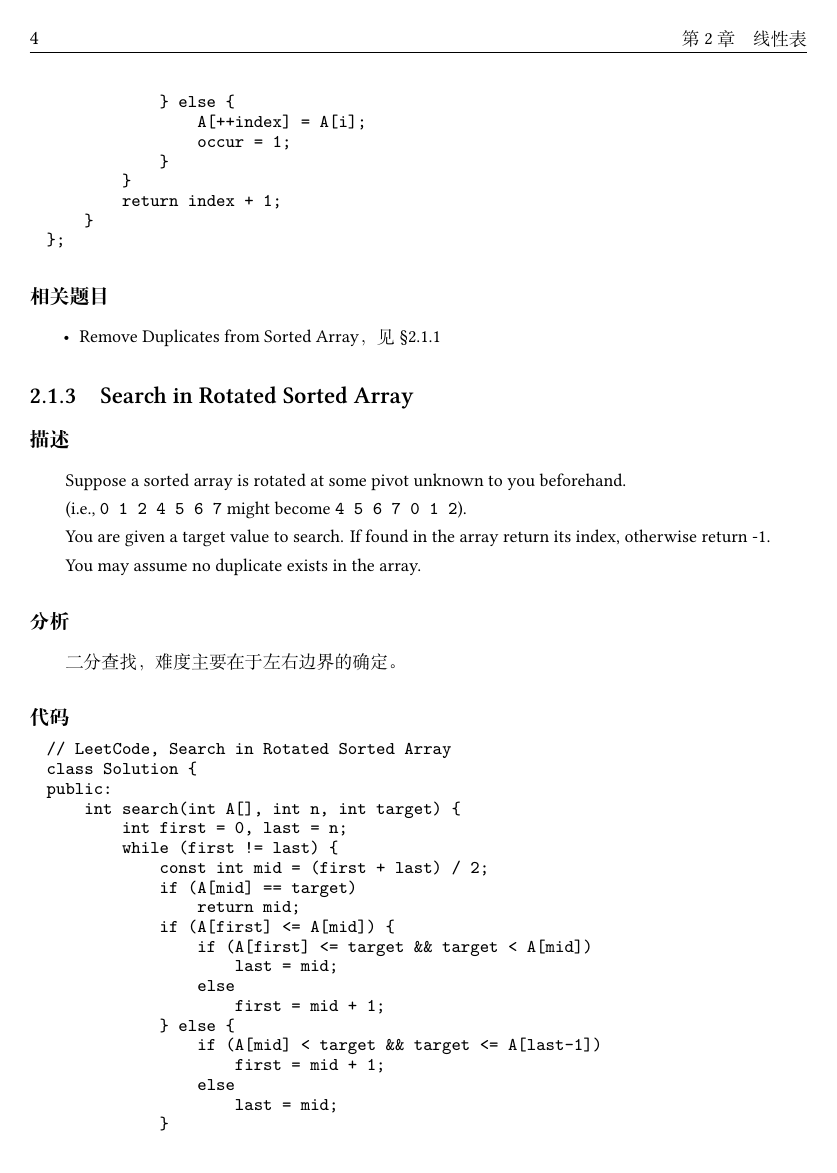
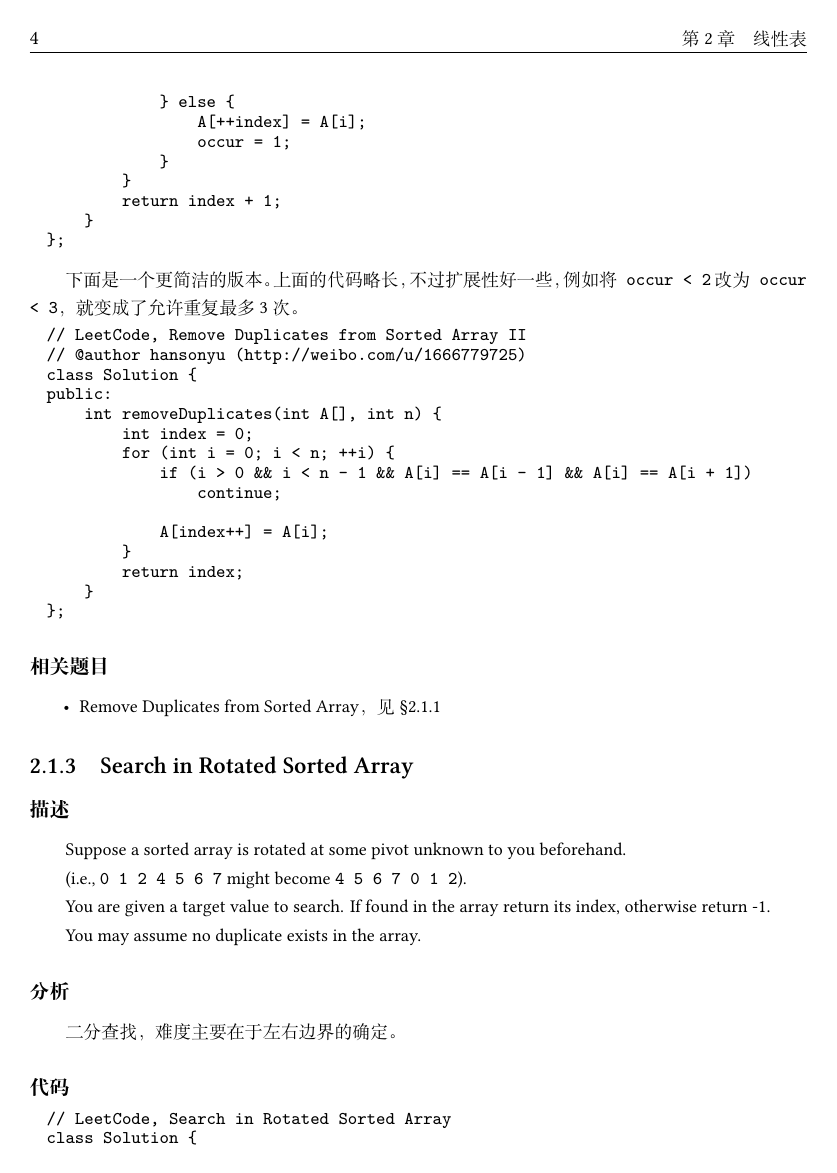
Before and after one commit to soulmachine/leetcode, a LaTeX thesis (C++/leetcode-cpp.tex, which reads C++/chapLinearList.tex): page 10 of 208 before the commit and page 10 of 209 after it. Compiled offline with XeLaTeX; a missing font is replaced by an installed copy or a similar font.

Commit message:
增加了 hansonyu 贡献的一份代码

```diff
--- a/C++/chapLinearList.tex
+++ b/C++/chapLinearList.tex
@@ -111,6 +111,25 @@ public:
             }
         }
         return index + 1;
+    }
+};
+\end{Code}
+
+下面是一个更简洁的版本。上面的代码略长，不过扩展性好一些，例如将\fn{occur < 2}改为\fn{occur < 3}，就变成了允许重复最多3次。
+\begin{Code}
+// LeetCode, Remove Duplicates from Sorted Array II
+// @author hansonyu (http://weibo.com/u/1666779725)
+class Solution {
+public:
+    int removeDuplicates(int A[], int n) {
+        int index = 0;
+        for (int i = 0; i < n; ++i) {
+            if (i > 0 && i < n - 1 && A[i] == A[i - 1] && A[i] == A[i + 1])
+                continue;
+
+            A[index++] = A[i];
+        }
+        return index;
     }
 };
 \end{Code}
```
Also changed, not shown: C++/LeetCodet题解(C++版).pdf.
